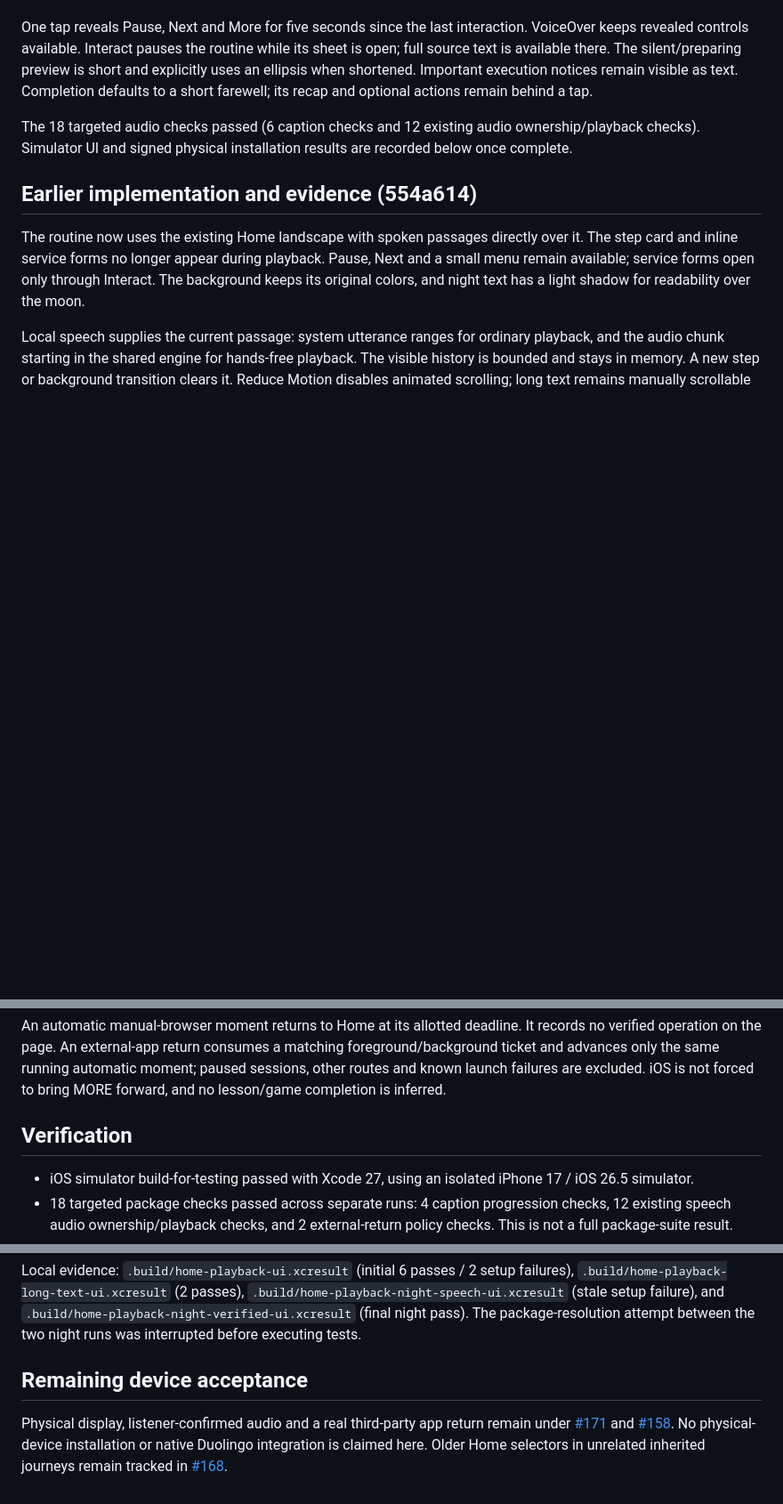
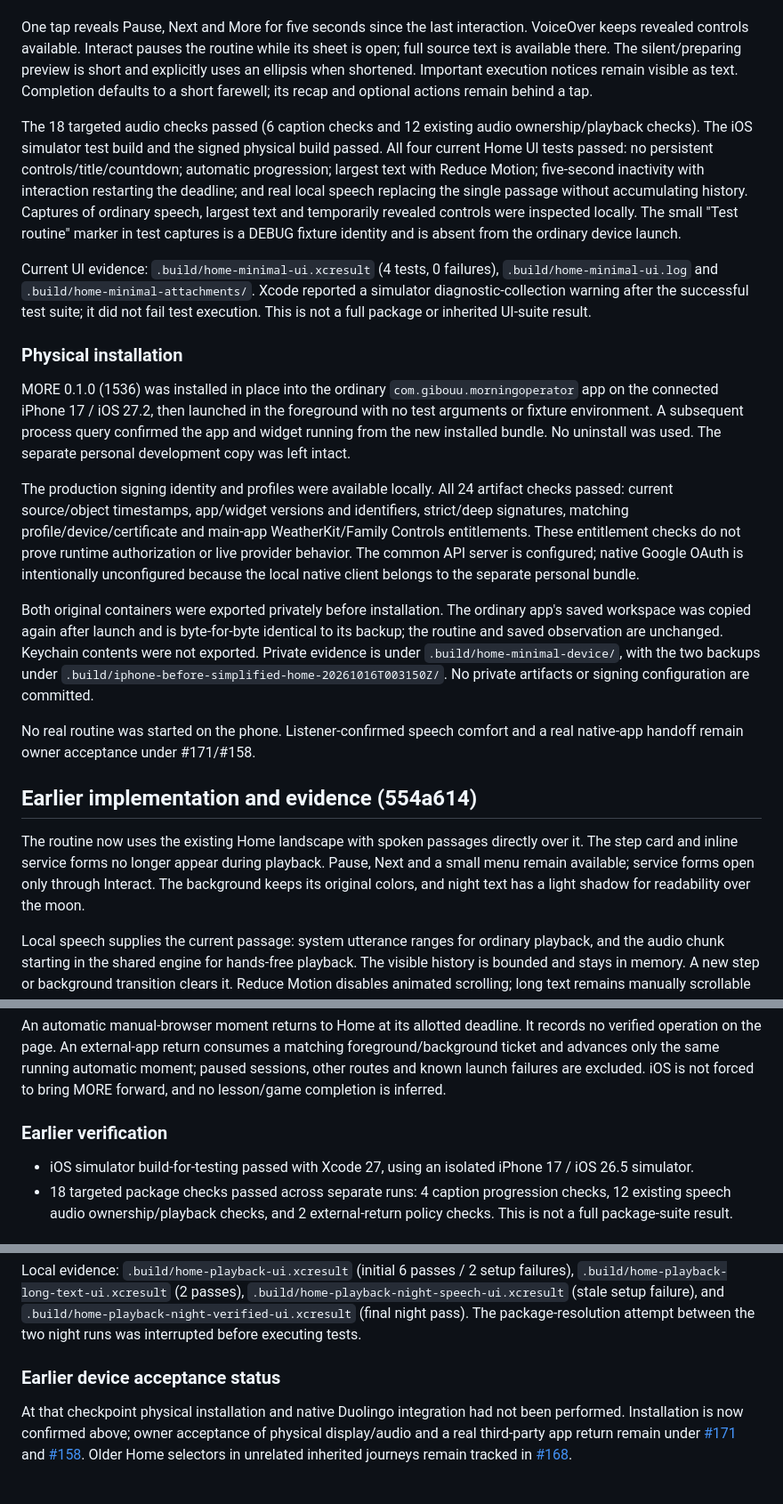
Before and after one commit to gderamchi/morning-operator, a Markdown page: docs/HOME-PLAYBACK-QA.md, 3 parts joined by grey strips. Shown at 89% size. Rendered like a GitHub page; blank space fills up the shorter version.

Commit message:
Record minimal playback checks and verified iPhone installation

```diff
--- a/docs/HOME-PLAYBACK-QA.md
+++ b/docs/HOME-PLAYBACK-QA.md
@@ -6,7 +6,19 @@ The owner's second review removes the persistent step heading, countdown and tra
 
 One tap reveals Pause, Next and More for five seconds since the last interaction. VoiceOver keeps revealed controls available. Interact pauses the routine while its sheet is open; full source text is available there. The silent/preparing preview is short and explicitly uses an ellipsis when shortened. Important execution notices remain visible as text. Completion defaults to a short farewell; its recap and optional actions remain behind a tap.
 
-The 18 targeted audio checks passed (6 caption checks and 12 existing audio ownership/playback checks). Simulator UI and signed physical installation results are recorded below once complete.
+The 18 targeted audio checks passed (6 caption checks and 12 existing audio ownership/playback checks). The iOS simulator test build and the signed physical build passed. All four current Home UI tests passed: no persistent controls/title/countdown; automatic progression; largest text with Reduce Motion; five-second inactivity with interaction restarting the deadline; and real local speech replacing the single passage without accumulating history. Captures of ordinary speech, largest text and temporarily revealed controls were inspected locally. The small "Test routine" marker in test captures is a DEBUG fixture identity and is absent from the ordinary device launch.
+
+Current UI evidence: `.build/home-minimal-ui.xcresult` (4 tests, 0 failures), `.build/home-minimal-ui.log` and `.build/home-minimal-attachments/`. Xcode reported a simulator diagnostic-collection warning after the successful test suite; it did not fail test execution. This is not a full package or inherited UI-suite result.
+
+### Physical installation
+
+MORE 0.1.0 (1536) was installed in place into the ordinary `com.gibouu.morningoperator` app on the connected iPhone 17 / iOS 27.2, then launched in the foreground with no test arguments or fixture environment. A subsequent process query confirmed the app and widget running from the new installed bundle. No uninstall was used. The separate personal development copy was left intact.
+
+The production signing identity and profiles were available locally. All 24 artifact checks passed: current source/object timestamps, app/widget versions and identifiers, strict/deep signatures, matching profile/device/certificate and main-app WeatherKit/Family Controls entitlements. These entitlement checks do not prove runtime authorization or live provider behavior. The common API server is configured; native Google OAuth is intentionally unconfigured because the local native client belongs to the separate personal bundle.
+
+Both original containers were exported privately before installation. The ordinary app's saved workspace was copied again after launch and is byte-for-byte identical to its backup; the routine and saved observation are unchanged. Keychain contents were not exported. Private evidence is under `.build/home-minimal-device/`, with the two backups under `.build/iphone-before-simplified-home-20261016T003150Z/`. No private artifacts or signing configuration are committed.
+
+No real routine was started on the phone. Listener-confirmed speech comfort and a real native-app handoff remain owner acceptance under #171/#158.
 
 ## Earlier implementation and evidence (554a614)
 
@@ -16,7 +28,7 @@ Local speech supplies the current passage: system utterance ranges for ordinary
 
 An automatic manual-browser moment returns to Home at its allotted deadline. It records no verified operation on the page. An external-app return consumes a matching foreground/background ticket and advances only the same running automatic moment; paused sessions, other routes and known launch failures are excluded. iOS is not forced to bring MORE forward, and no lesson/game completion is inferred.
 
-## Verification
+### Earlier verification
 
 - iOS simulator build-for-testing passed with Xcode 27, using an isolated iPhone 17 / iOS 26.5 simulator.
 - 18 targeted package checks passed across separate runs: 4 caption progression checks, 12 existing speech audio ownership/playback checks, and 2 external-return policy checks. This is not a full package-suite result.
@@ -27,6 +39,6 @@ An automatic manual-browser moment returns to Home at its allotted deadline. It
 
 Local evidence: `.build/home-playback-ui.xcresult` (initial 6 passes / 2 setup failures), `.build/home-playback-long-text-ui.xcresult` (2 passes), `.build/home-playback-night-speech-ui.xcresult` (stale setup failure), and `.build/home-playback-night-verified-ui.xcresult` (final night pass). The package-resolution attempt between the two night runs was interrupted before executing tests.
 
-## Remaining device acceptance
+### Earlier device acceptance status
 
-Physical display, listener-confirmed audio and a real third-party app return remain under [#171](https://github.com/gibouu/morning-operator/issues/171) and [#158](https://github.com/gibouu/morning-operator/issues/158). No physical-device installation or native Duolingo integration is claimed here. Older Home selectors in unrelated inherited journeys remain tracked in [#168](https://github.com/gibouu/morning-operator/issues/168).
+At that checkpoint physical installation and native Duolingo integration had not been performed. Installation is now confirmed above; owner acceptance of physical display/audio and a real third-party app return remain under [#171](https://github.com/gibouu/morning-operator/issues/171) and [#158](https://github.com/gibouu/morning-operator/issues/158). Older Home selectors in unrelated inherited journeys remain tracked in [#168](https://github.com/gibouu/morning-operator/issues/168).
```
